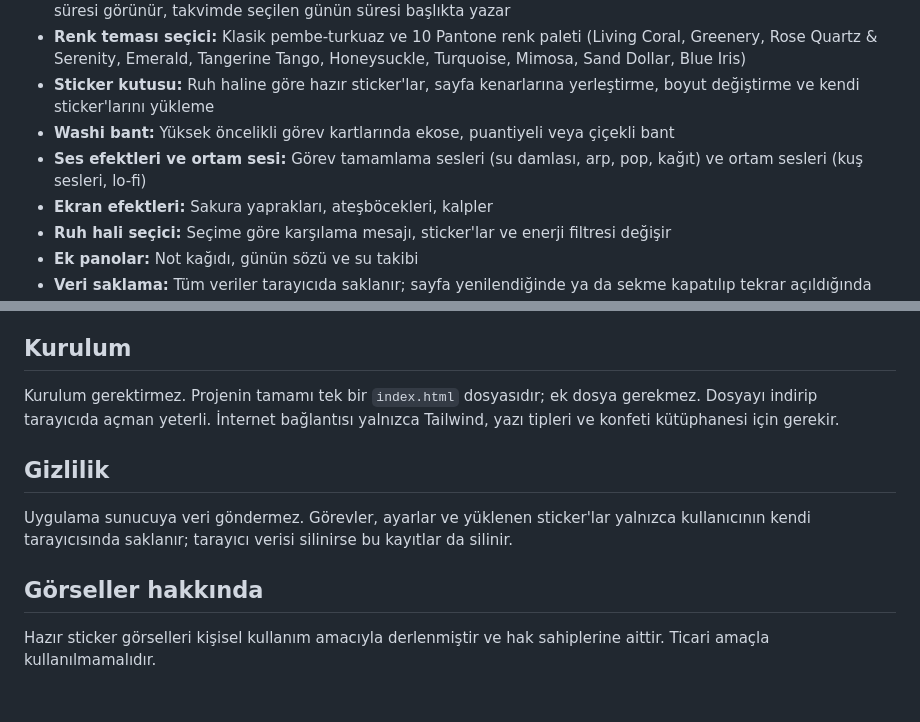
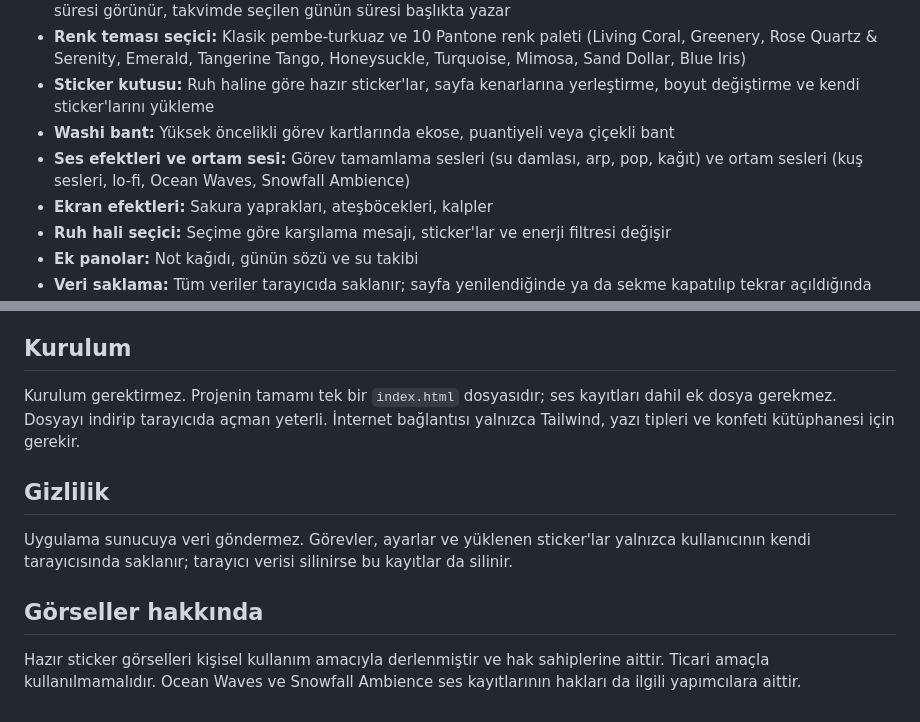
Before and after one commit to imer-coder/gunluk-plan, a Markdown page: README.md, 2 parts joined by grey strips. Drawn GitHub-style.

Commit message:
Enhance README with new sound effects and installation info
Updated the README to include additional sound effects and clarify installation requirements.

```diff
--- a/README.md
+++ b/README.md
@@ -15,7 +15,7 @@ Temalarla kişiselleştirilebilen, Pomodoro tekniğini içeren günlük çalış
 - **Renk teması seçici:** Klasik pembe-turkuaz ve 10 Pantone renk paleti (Living Coral, Greenery, Rose Quartz & Serenity, Emerald, Tangerine Tango, Honeysuckle, Turquoise, Mimosa, Sand Dollar, Blue Iris)
 - **Sticker kutusu:** Ruh haline göre hazır sticker'lar, sayfa kenarlarına yerleştirme, boyut değiştirme ve kendi sticker'larını yükleme
 - **Washi bant:** Yüksek öncelikli görev kartlarında ekose, puantiyeli veya çiçekli bant
-- **Ses efektleri ve ortam sesi:** Görev tamamlama sesleri (su damlası, arp, pop, kağıt) ve ortam sesleri (kuş sesleri, lo-fi)
+- **Ses efektleri ve ortam sesi:** Görev tamamlama sesleri (su damlası, arp, pop, kağıt) ve ortam sesleri (kuş sesleri, lo-fi, Ocean Waves, Snowfall Ambience)
 - **Ekran efektleri:** Sakura yaprakları, ateşböcekleri, kalpler
 - **Ruh hali seçici:** Seçime göre karşılama mesajı, sticker'lar ve enerji filtresi değişir
 - **Ek panolar:** Not kağıdı, günün sözü ve su takibi
@@ -47,7 +47,7 @@ Temalarla kişiselleştirilebilen, Pomodoro tekniğini içeren günlük çalış
 
 ## Kurulum
 
-Kurulum gerektirmez. Projenin tamamı tek bir `index.html` dosyasıdır; ek dosya gerekmez. Dosyayı indirip tarayıcıda açman yeterli. İnternet bağlantısı yalnızca Tailwind, yazı tipleri ve konfeti kütüphanesi için gerekir.
+Kurulum gerektirmez. Projenin tamamı tek bir `index.html` dosyasıdır; ses kayıtları dahil ek dosya gerekmez. Dosyayı indirip tarayıcıda açman yeterli. İnternet bağlantısı yalnızca Tailwind, yazı tipleri ve konfeti kütüphanesi için gerekir.
 
 ## Gizlilik
 
@@ -55,4 +55,4 @@ Uygulama sunucuya veri göndermez. Görevler, ayarlar ve yüklenen sticker'lar y
 
 ## Görseller hakkında
 
-Hazır sticker görselleri kişisel kullanım amacıyla derlenmiştir ve hak sahiplerine aittir. Ticari amaçla kullanılmamalıdır.
+Hazır sticker görselleri kişisel kullanım amacıyla derlenmiştir ve hak sahiplerine aittir. Ticari amaçla kullanılmamalıdır. Ocean Waves ve Snowfall Ambience ses kayıtlarının hakları da ilgili yapımcılara aittir.
```
